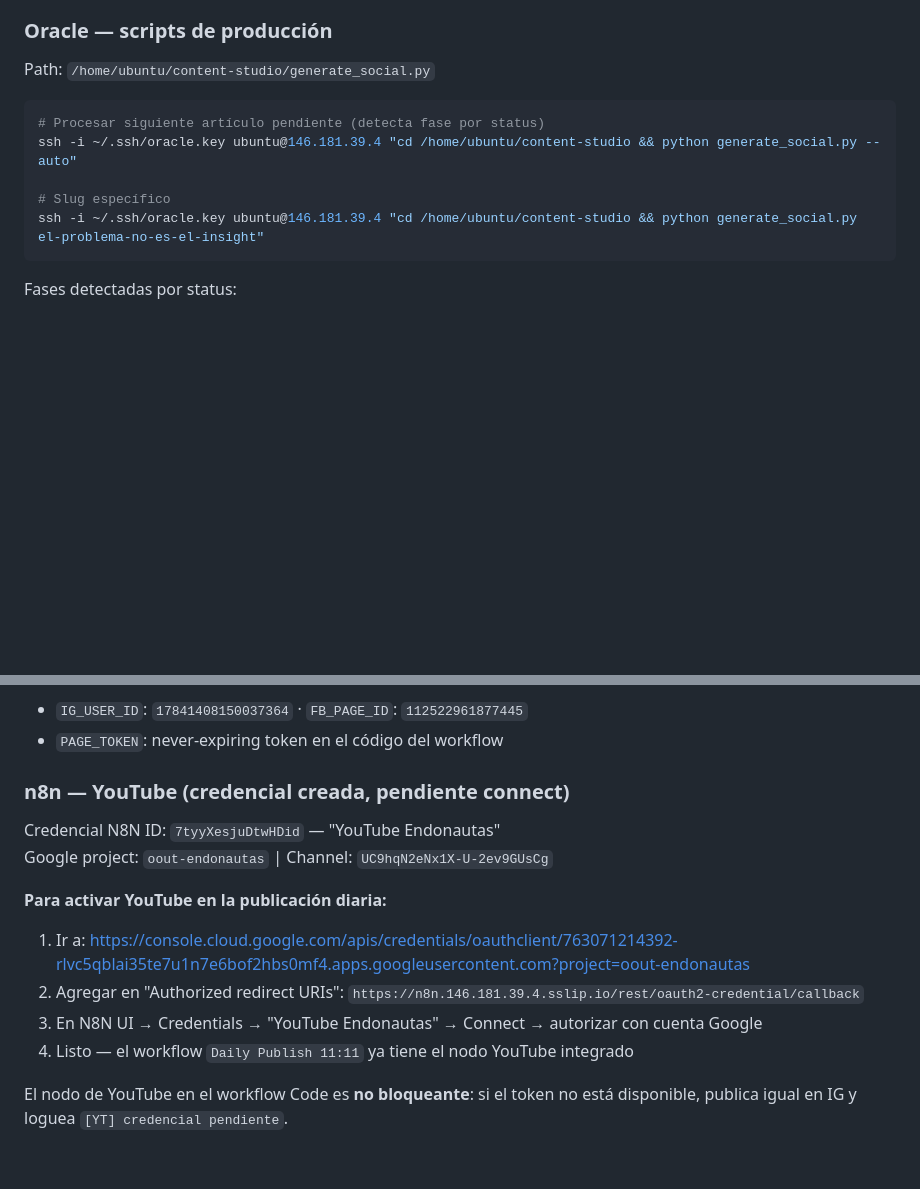
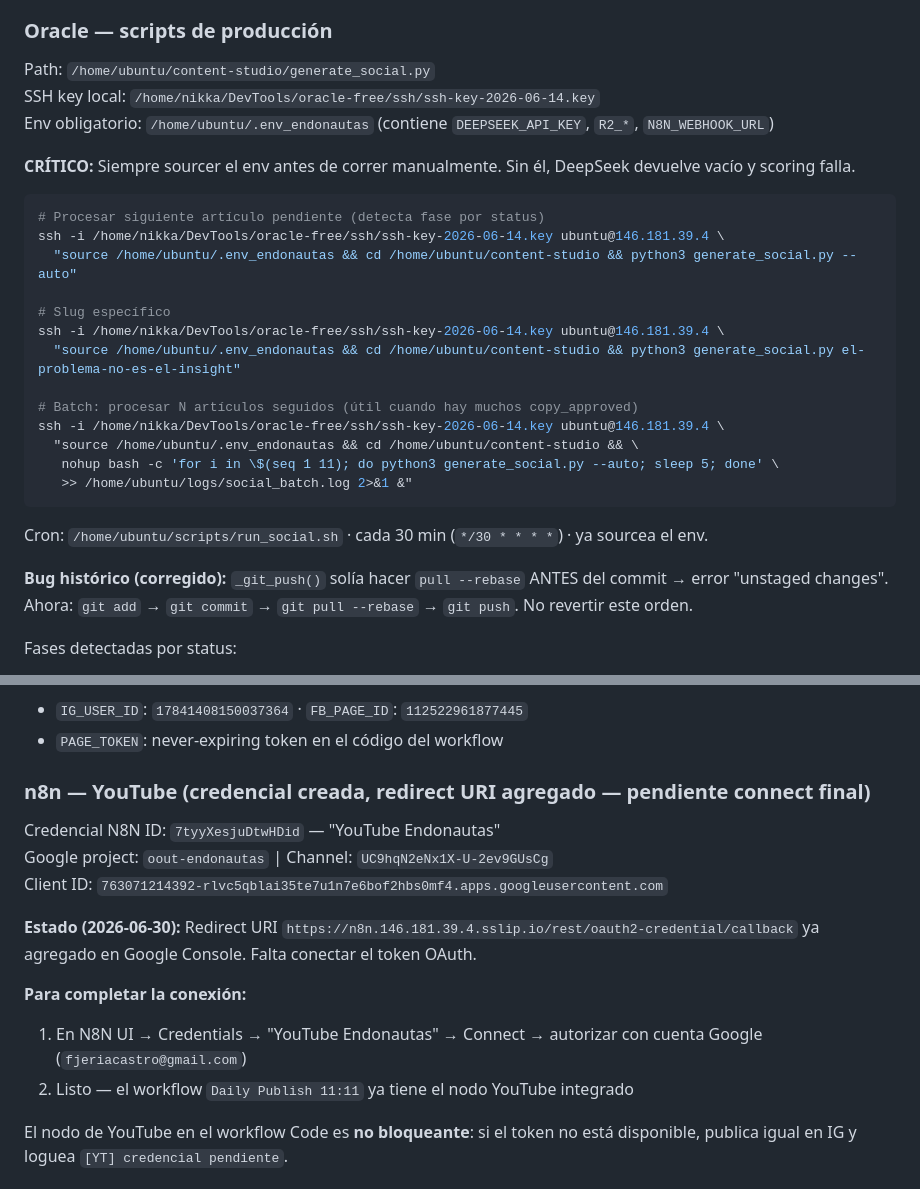
Before and after one commit to jeria88/astro-endonautas, a Markdown page: CLAUDE.md, 2 parts joined by grey strips. GitHub-like rendering; blank space fills up the shorter version.

Commit message:
docs: actualizar CLAUDE.md y README con cambios de sesión 2026-06-30
- Oracle: SSH key path, env sourcing obligatorio, batch command, nota crítica
  sobre orden git push (_git_push commit-before-pull-rebase)
- review-social: filmstrip layout (260px cards), IDs con prefijo slug,
  bug corregido del onclick/JSON en botón Enviar aprobados
- YouTube OAuth: redirect URI ya agregado en Google Console, solo falta Connect
- Cron Oracle: cada 30 min, ya sourcea env automáticamente

Co-Authored-By: Claude Sonnet 4.6 <noreply@anthropic.com>

````diff
--- a/CLAUDE.md
+++ b/CLAUDE.md
@@ -232,14 +232,30 @@ Determinan el estilo visual de la pieza, no el copy.
 ### Oracle — scripts de producción
 
 Path: `/home/ubuntu/content-studio/generate_social.py`
+SSH key local: `/home/nikka/DevTools/oracle-free/ssh/ssh-key-2026-06-14.key`
+Env obligatorio: `/home/ubuntu/.env_endonautas` (contiene `DEEPSEEK_API_KEY`, `R2_*`, `N8N_WEBHOOK_URL`)
+
+**CRÍTICO:** Siempre sourcer el env antes de correr manualmente. Sin él, DeepSeek devuelve vacío y scoring falla.
 
 ```bash
 # Procesar siguiente artículo pendiente (detecta fase por status)
-ssh -i ~/.ssh/oracle.key ubuntu@146.181.39.4 "cd /home/ubuntu/content-studio && python generate_social.py --auto"
+ssh -i /home/nikka/DevTools/oracle-free/ssh/ssh-key-2026-06-14.key ubuntu@146.181.39.4 \
+  "source /home/ubuntu/.env_endonautas && cd /home/ubuntu/content-studio && python3 generate_social.py --auto"
 
 # Slug específico
-ssh -i ~/.ssh/oracle.key ubuntu@146.181.39.4 "cd /home/ubuntu/content-studio && python generate_social.py el-problema-no-es-el-insight"
+ssh -i /home/nikka/DevTools/oracle-free/ssh/ssh-key-2026-06-14.key ubuntu@146.181.39.4 \
+  "source /home/ubuntu/.env_endonautas && cd /home/ubuntu/content-studio && python3 generate_social.py el-problema-no-es-el-insight"
+
+# Batch: procesar N artículos seguidos (útil cuando hay muchos copy_approved)
+ssh -i /home/nikka/DevTools/oracle-free/ssh/ssh-key-2026-06-14.key ubuntu@146.181.39.4 \
+  "source /home/ubuntu/.env_endonautas && cd /home/ubuntu/content-studio && \
+   nohup bash -c 'for i in \$(seq 1 11); do python3 generate_social.py --auto; sleep 5; done' \
+   >> /home/ubuntu/logs/social_batch.log 2>&1 &"
 ```
+
+Cron: `/home/ubuntu/scripts/run_social.sh` · cada 30 min (`*/30 * * * *`) · ya sourcea el env.
+
+**Bug histórico (corregido):** `_git_push()` solía hacer `pull --rebase` ANTES del commit → error "unstaged changes". Ahora: `git add` → `git commit` → `git pull --rebase` → `git push`. No revertir este orden.
 
 Fases detectadas por status:
 - **Phase 1** (`pending → copy_pending_review`): 12 variantes de copy vía DeepSeek.
@@ -267,16 +283,17 @@ Credenciales Meta (no mover del nodo Code):
 - `IG_USER_ID`: `17841408150037364` · `FB_PAGE_ID`: `112522961877445`
 - `PAGE_TOKEN`: never-expiring token en el código del workflow
 
-### n8n — YouTube (credencial creada, pendiente connect)
+### n8n — YouTube (credencial creada, redirect URI agregado — pendiente connect final)
 
 Credencial N8N ID: `7tyyXesjuDtwHDid` — "YouTube Endonautas"
 Google project: `oout-endonautas` | Channel: `UC9hqN2eNx1X-U-2ev9GUsCg`
+Client ID: `763071214392-rlvc5qblai35te7u1n7e6bof2hbs0mf4.apps.googleusercontent.com`
 
-**Para activar YouTube en la publicación diaria:**
-1. Ir a: https://console.cloud.google.com/apis/credentials/oauthclient/763071214392-rlvc5qblai35te7u1n7e6bof2hbs0mf4.apps.googleusercontent.com?project=oout-endonautas
-2. Agregar en "Authorized redirect URIs": `https://n8n.146.181.39.4.sslip.io/rest/oauth2-credential/callback`
-3. En N8N UI → Credentials → "YouTube Endonautas" → Connect → autorizar con cuenta Google
-4. Listo — el workflow `Daily Publish 11:11` ya tiene el nodo YouTube integrado
+**Estado (2026-06-30):** Redirect URI `https://n8n.146.181.39.4.sslip.io/rest/oauth2-credential/callback` ya agregado en Google Console. Falta conectar el token OAuth.
+
+**Para completar la conexión:**
+1. En N8N UI → Credentials → "YouTube Endonautas" → Connect → autorizar con cuenta Google (`fjeriacastro@gmail.com`)
+2. Listo — el workflow `Daily Publish 11:11` ya tiene el nodo YouTube integrado
 
 El nodo de YouTube en el workflow Code es **no bloqueante**: si el token no está disponible, publica igual en IG y loguea `[YT] credencial pendiente`.
 
````
Also changed, not shown: other parts of CLAUDE.md (+17 -0 lines), README.md (+3 -2 lines).
